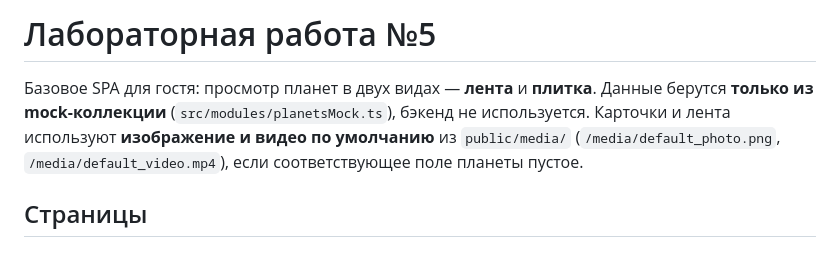
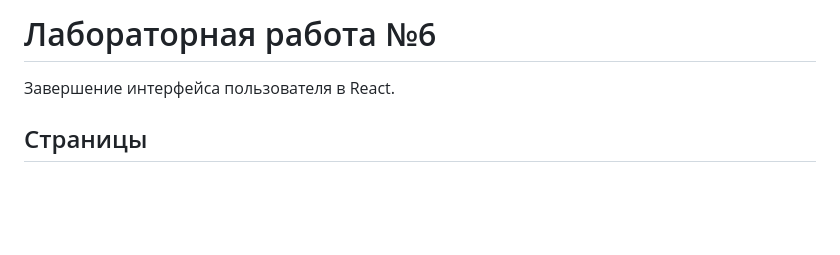
Before and after one commit to DenisNikonorov/Position_of_planets, a Markdown page: README.md, the part around the change. Rendered like a GitHub page; blank space fills up the shorter version.

Commit message:
add files for lab 6

```diff
--- a/README.md
+++ b/README.md
@@ -1,9 +1,6 @@
-# Лабораторная работа №5
+# Лабораторная работа №6
 
-Базовое SPA для гостя: просмотр планет в двух видах — **лента** и **плитка**.
-Данные берутся **только из mock-коллекции** (`src/modules/planetsMock.ts`), бэкенд не используется.
-Карточки и лента используют **изображение и видео по умолчанию** из `public/media/`
-(`/media/default_photo.png`, `/media/default_video.mp4`), если соответствующее поле планеты пустое.
+Завершение интерфейса пользователя в React.
 
 ## Страницы
 
```
